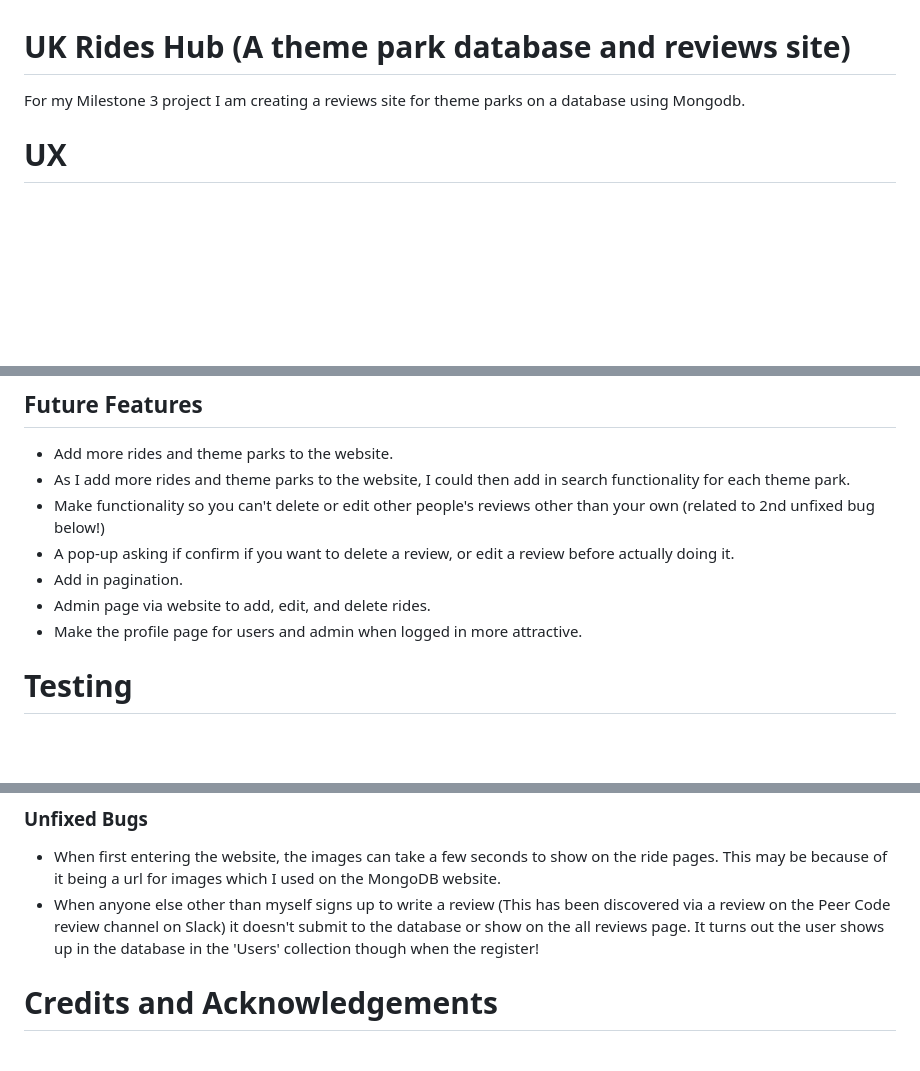
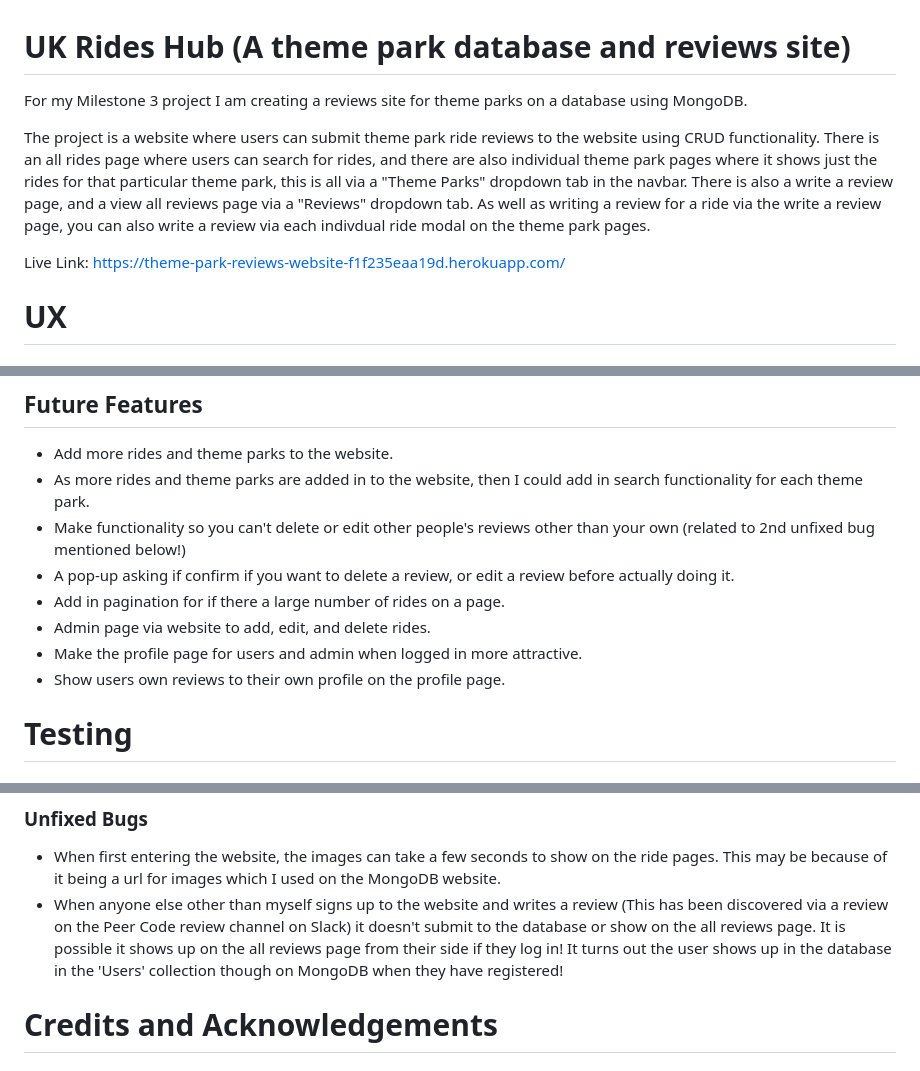
Before and after one commit to hannahro15/Theme-park-reviews-site, a Markdown page: README.md, 3 parts joined by grey strips. GitHub-like rendering; blank space fills up the shorter version.

Commit message:
Add introduction to readme and make other small tweaks

```diff
--- a/README.md
+++ b/README.md
@@ -1,6 +1,11 @@
 # UK Rides Hub (A theme park database and reviews site)
 
-For my Milestone 3 project I am creating a reviews site for theme parks on a database using Mongodb.
+For my Milestone 3 project I am creating a reviews site for theme parks on a database using MongoDB.
+
+The project is a website where users can submit theme park ride reviews to the website using CRUD functionality. There is an all rides page where users can search for rides, and there are also individual theme park pages where it shows just the rides for that particular theme park, this is all via a "Theme Parks" dropdown tab in the navbar. There is also a write a review page, and a view all reviews page via a "Reviews" dropdown tab. As well as writing a review for a ride via the write a review page, you can also write a review via each indivdual ride modal on the theme park pages.
+
+Live Link:
+https://theme-park-reviews-website-f1f235eaa19d.herokuapp.com/
 
 # UX
 
@@ -61,12 +66,13 @@ For my Milestone 3 project I am creating a reviews site for theme parks on a dat
 ## Future Features
 
 - Add more rides and theme parks to the website.
-- As I add more rides and theme parks to the website, I could then add in search functionality for each theme park.
-- Make functionality so you can't delete or edit other people's reviews other than your own (related to 2nd unfixed bug below!)
+- As more rides and theme parks are added in to the website, then I could add in search functionality for each theme park.
+- Make functionality so you can't delete or edit other people's reviews other than your own (related to 2nd unfixed bug mentioned below!)
 - A pop-up asking if confirm if you want to delete a review, or edit a review before actually doing it.
-- Add in pagination.
+- Add in pagination for if there a large number of rides on a page.
 - Admin page via website to add, edit, and delete rides.
 - Make the profile page for users and admin when logged in more attractive.
+- Show users own reviews to their own profile on the profile page.
 
 # Testing
 
@@ -78,7 +84,7 @@ For my Milestone 3 project I am creating a reviews site for theme parks on a dat
 
 ### Unfixed Bugs
 - When first entering the website, the images can take a few seconds to show on the ride pages. This may be because of it being a url for images which I used on the MongoDB website.
-- When anyone else other than myself signs up to write a review (This has been discovered via a review on the Peer Code review channel on Slack) it doesn't submit to the database or show on the all reviews page. It turns out the user shows up in the database in the 'Users' collection though when the register!
+- When anyone else other than myself signs up to the website and writes a review (This has been discovered via a review on the Peer Code review channel on Slack) it doesn't submit to the database or show on the all reviews page. It is possible it shows up on the all reviews page from their side if they log in! It turns out the user shows up in the database in the 'Users' collection though on MongoDB when they have registered!
 
 # Credits and Acknowledgements
 
```
Also changed, not shown: other parts of README.md (+1 -1 lines).
